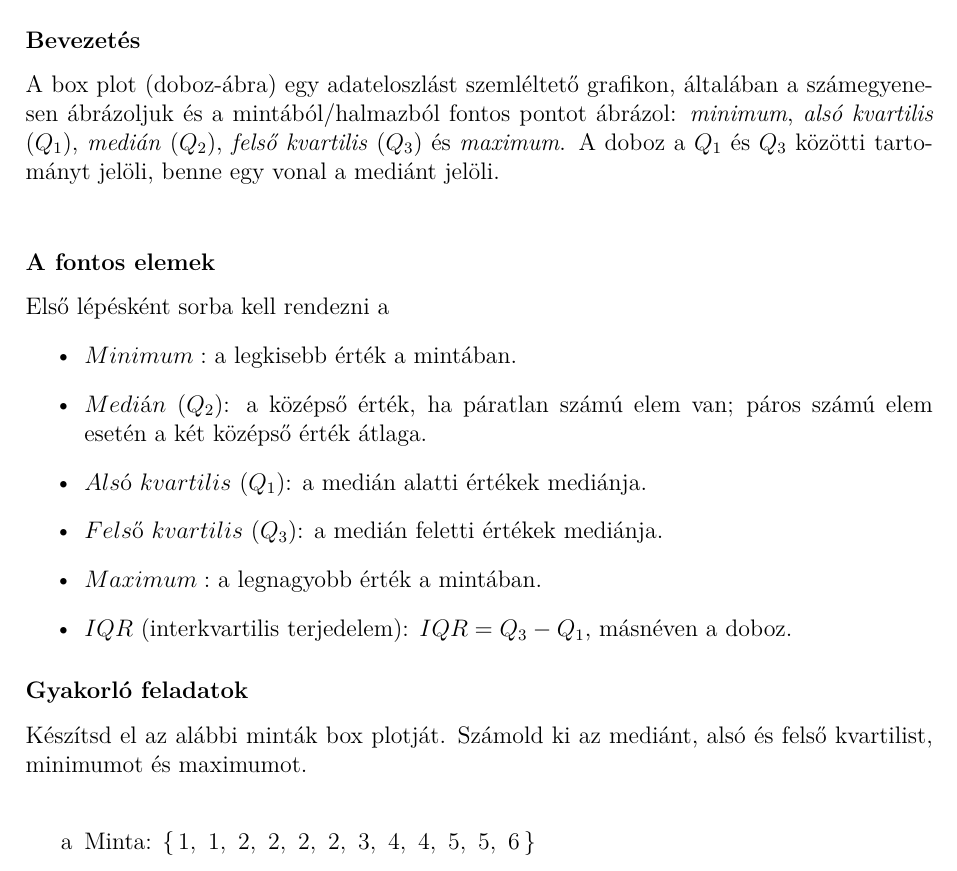
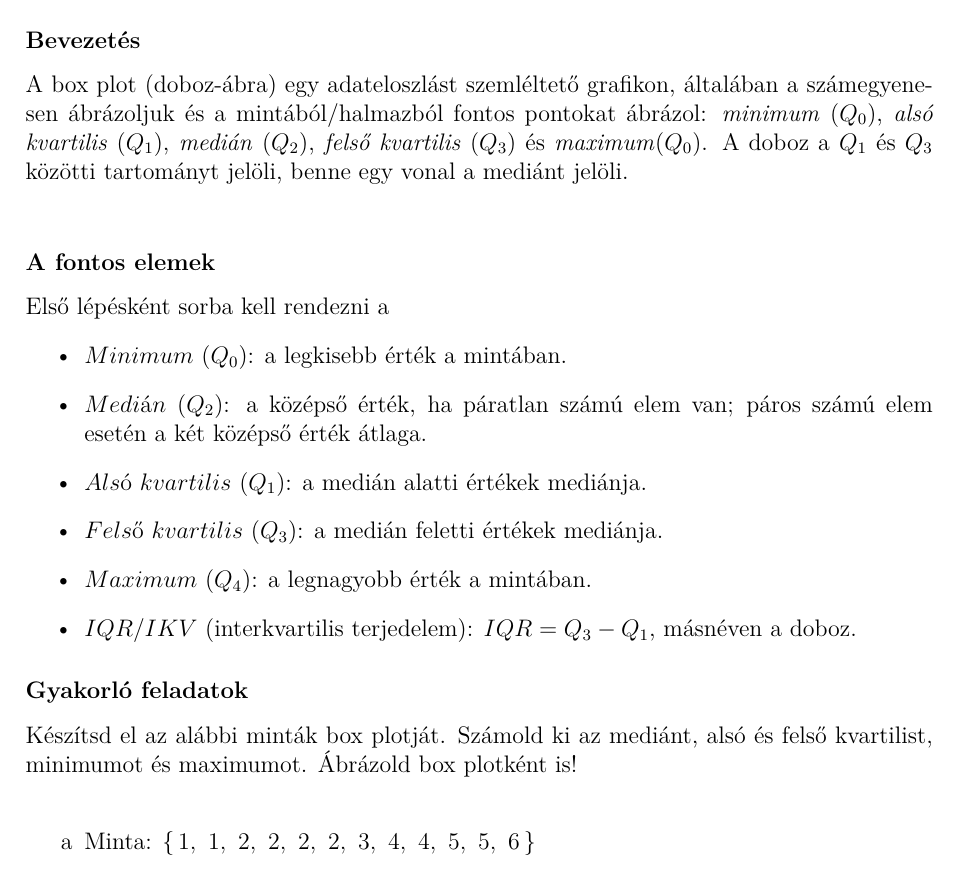
Before and after one commit to Artiwastaken/Waldorf, a LaTeX document (12-osztaly/latex/boxplot.tex): part of the page, cut so that both start at the same text. Compiled offline with pdfLaTeX.

Commit message:
updated boxplot

```diff
--- a/12-osztaly/latex/boxplot.tex
+++ b/12-osztaly/latex/boxplot.tex
@@ -22,26 +22,26 @@
 \maketitle
 
 \subsubsection*{Bevezetés}
-\noindent A box plot (doboz-ábra) egy adat\-eloszlást szemléltető grafikon, általában a számegyenesen ábrázoljuk és a mintából/halmazból fontos pontot ábrázol:
-\emph{minimum}, \emph{alsó kvartilis} ($Q_1$), \emph{medián} ($Q_2$), \emph{felső kvartilis} ($Q_3$) és \emph{maximum}.
+\noindent A box plot (doboz-ábra) egy adat\-eloszlást szemléltető grafikon, általában a számegyenesen ábrázoljuk és a mintából/halmazból fontos pontokat ábrázol:
+\emph{minimum} ($Q_0$), \emph{alsó kvartilis} ($Q_1$), \emph{medián} ($Q_2$), \emph{felső kvartilis} ($Q_3$) és \emph{maximum}($Q_0$).
 A doboz a $Q_1$ és $Q_3$ közötti tartományt jelöli, benne egy vonal a mediánt jelöli.
 \\
 
 \subsubsection*{A fontos elemek}
 \noindent Első lépésként sorba kell rendezni a
 \begin{itemize}
-  \item $Minimum:$ a legkisebb érték a mintában.
+  \item $Minimum$ ($Q_0$): a legkisebb érték a mintában.
   \item $Medián$ ($Q_2$): a középső érték, ha páratlan számú elem van;
   páros számú elem esetén a két középső érték átlaga.
   \item $Alsó\ kvartilis$ ($Q_1$): a medián alatti értékek mediánja.
   \item $Felső\ kvartilis$ ($Q_3$): a medián feletti értékek mediánja.
-  \item $Maximum:$ a legnagyobb érték a mintában.
-  \item $IQR$ (interkvartilis terjedelem): $IQR = Q_3 - Q_1$, másnéven a doboz.
+  \item $Maximum$ ($Q_4$): a legnagyobb érték a mintában.
+  \item $IQR / IKV$ (interkvartilis terjedelem): $IQR = Q_3 - Q_1$, másnéven a doboz.
 \end{itemize}
 
 \subsubsection*{Gyakorló feladatok}
 \noindent Készítsd el az alábbi minták box plotját.
-Számold ki az mediánt, alsó és felső kvartilist, minimumot és maximumot.
+Számold ki az mediánt, alsó és felső kvartilist, minimumot és maximumot. Ábrázold box plotként is!
 \\
 \begin{enumerate}[label=\alph*]
   \item \noindent Minta: $\{\,1,\ 1,\ 2,\ 2,\ 2,\ 2,\ 3,\ 4,\ 4,\ 5,\ 5,\ 6\,\}$
```
Also changed, not shown: 12-osztaly/pdf/boxplot.pdf.
